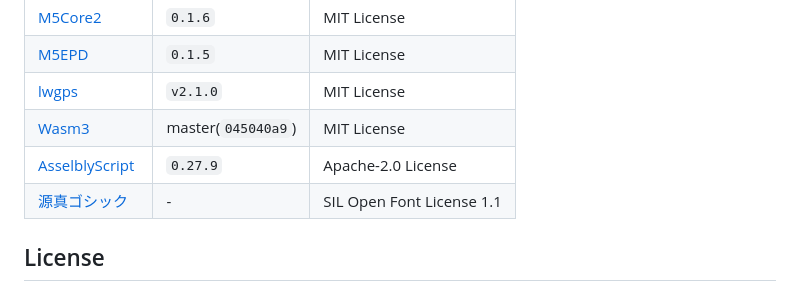
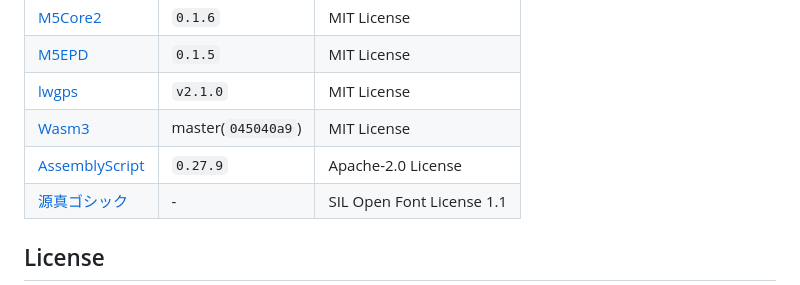
Before and after one commit to h1romas4/m5stack-core2-wasm3-as, a Markdown page: README.md, the part around the change. Drawn GitHub-style.

Commit message:
fix typo

```diff
--- a/README.md
+++ b/README.md
@@ -184,7 +184,7 @@ Thanks for all the open source.
 |[M5EPD](https://github.com/m5stack/M5EPD)|`0.1.5`|MIT License|
 |[lwgps](https://github.com/MaJerle/lwgps)|`v2.1.0`|MIT License|
 |[Wasm3](https://github.com/wasm3/wasm3)|master(`045040a9`)|MIT License|
-|[AsselblyScript](https://github.com/AssemblyScript/assemblyscript)|`0.27.9`|Apache-2.0 License|
+|[AssemblyScript](https://github.com/AssemblyScript/assemblyscript)|`0.27.9`|Apache-2.0 License|
 |[源真ゴシック](http://jikasei.me/font/genshin/)|-|SIL Open Font License 1.1|
 
 ## License
```
